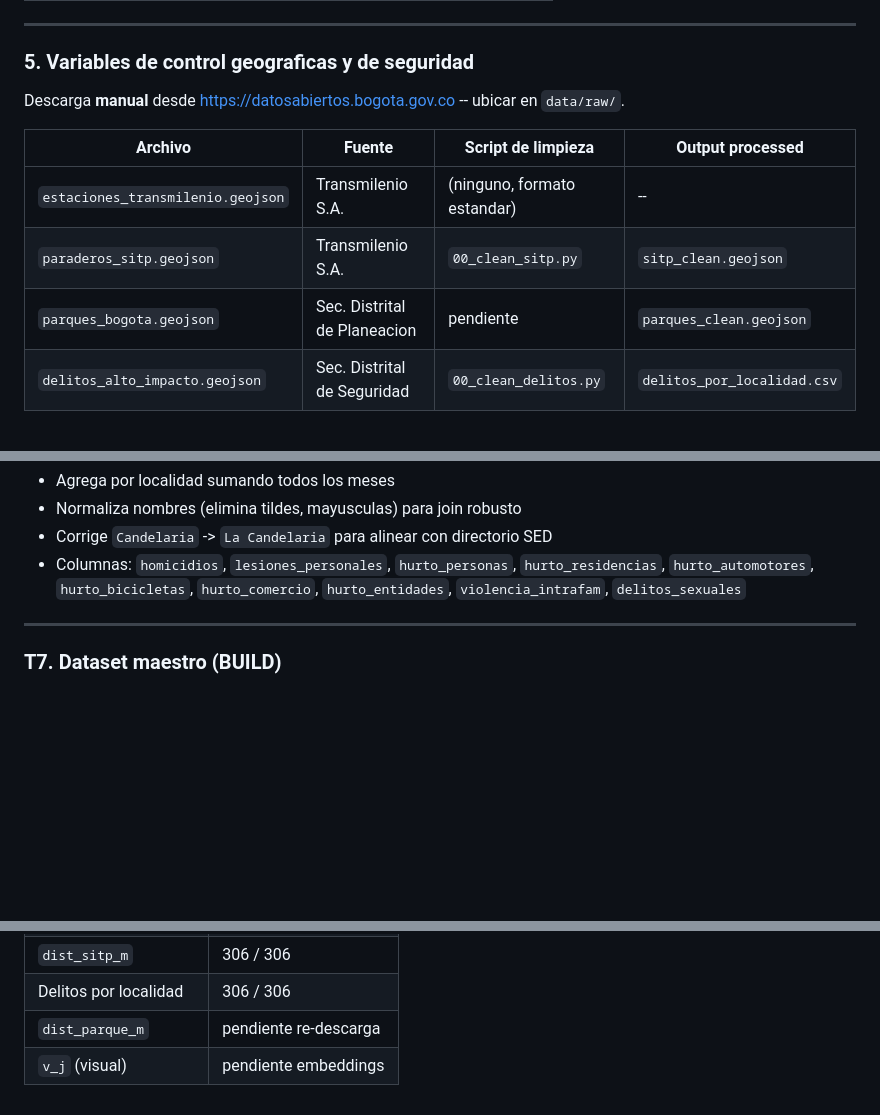
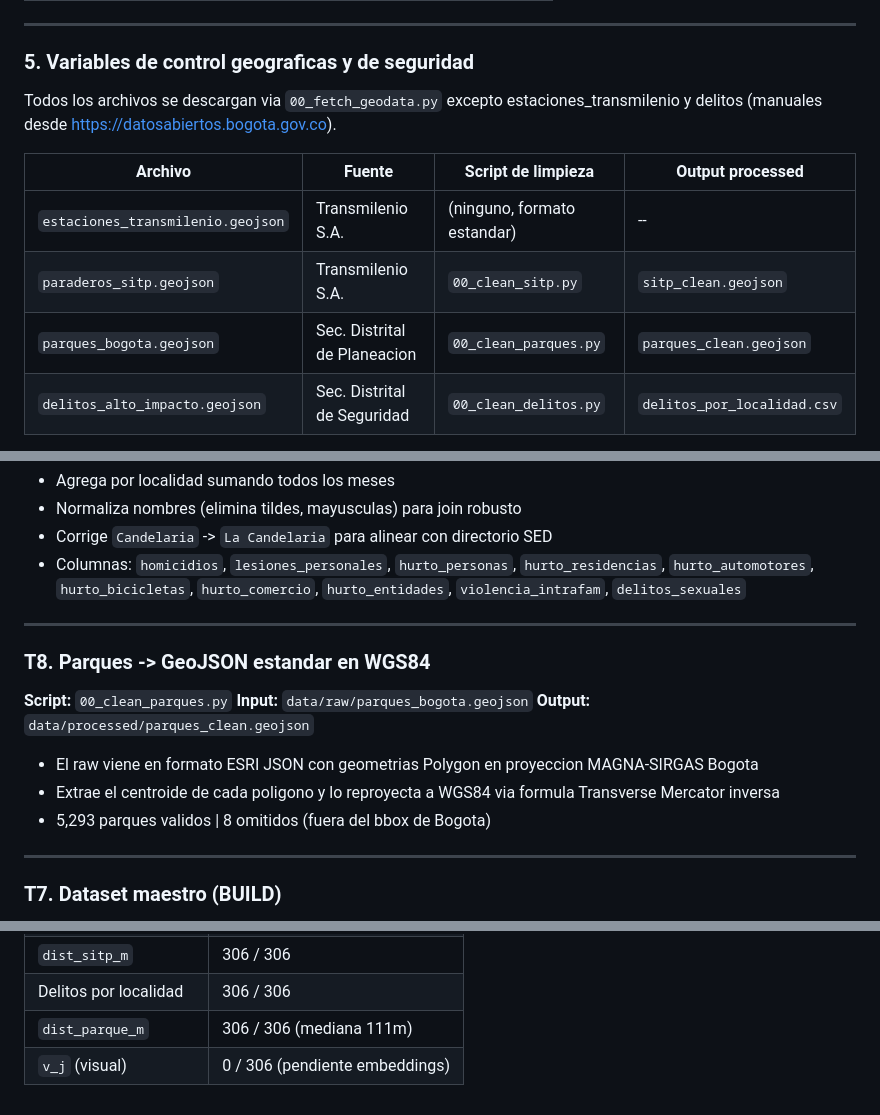
Before and after one commit to davidbautistaromero/edu-matching-paper, a Markdown page: README.md, 3 parts joined by grey strips. Rendered like a GitHub page; blank space fills up the shorter version.

Commit message:
docs: update README with parques pipeline and final coverage table
- Replace pending parques note with completed 00_clean_parques.py entry
- Add parques_clean.geojson to processed/ tree
- Rename fetch_colegios_geo -> fetch_geodata in scripts tree and source refs
- Add T8 transformation section (MAGNA-SIRGAS -> WGS84 conversion)
- Update coverage table: dist_parque_m now 306/306 (median 111m)

```diff
--- a/README.md
+++ b/README.md
@@ -144,13 +144,13 @@ paper-AI/
 
 ### 5. Variables de control geograficas y de seguridad
 
-Descarga **manual** desde https://datosabiertos.bogota.gov.co -- ubicar en `data/raw/`.
+Todos los archivos se descargan via `00_fetch_geodata.py` excepto estaciones_transmilenio y delitos (manuales desde https://datosabiertos.bogota.gov.co).
 
 | Archivo | Fuente | Script de limpieza | Output processed |
 |---|---|---|---|
 | `estaciones_transmilenio.geojson` | Transmilenio S.A. | (ninguno, formato estandar) | -- |
 | `paraderos_sitp.geojson` | Transmilenio S.A. | `00_clean_sitp.py` | `sitp_clean.geojson` |
-| `parques_bogota.geojson` | Sec. Distrital de Planeacion | pendiente | `parques_clean.geojson` |
+| `parques_bogota.geojson` | Sec. Distrital de Planeacion | `00_clean_parques.py` | `parques_clean.geojson` |
 | `delitos_alto_impacto.geojson` | Sec. Distrital de Seguridad | `00_clean_delitos.py` | `delitos_por_localidad.csv` |
 
 > **Nota SITP:** El GeoJSON raw tiene formato ESRI (`geometry: {x, y}` sin `type`). `00_clean_sitp.py` lo convierte a GeoJSON estandar.
@@ -256,6 +256,18 @@ Los scripts `00_*` transforman cada fuente individual. El script `01_build_datas
 
 ---
 
+### T8. Parques -> GeoJSON estandar en WGS84
+
+**Script:** `00_clean_parques.py`
+**Input:** `data/raw/parques_bogota.geojson`
+**Output:** `data/processed/parques_clean.geojson`
+
+- El raw viene en formato ESRI JSON con geometrias Polygon en proyeccion MAGNA-SIRGAS Bogota
+- Extrae el centroide de cada poligono y lo reproyecta a WGS84 via formula Transverse Mercator inversa
+- 5,293 parques validos | 8 omitidos (fuera del bbox de Bogota)
+
+---
+
 ### T7. Dataset maestro (BUILD)
 
 **Script:** `01_build_dataset.py`
@@ -284,5 +296,5 @@ Unidad de analisis: **establecimiento educativo** (no sede).
 | `dist_transmilenio_m` | 306 / 306 |
 | `dist_sitp_m` | 306 / 306 |
 | Delitos por localidad | 306 / 306 |
-| `dist_parque_m` | pendiente re-descarga |
-| `v_j` (visual) | pendiente embeddings |
+| `dist_parque_m` | 306 / 306 (mediana 111m) |
+| `v_j` (visual) | 0 / 306 (pendiente embeddings) |
```
Also changed, not shown: other parts of README.md (+3 -3 lines).
